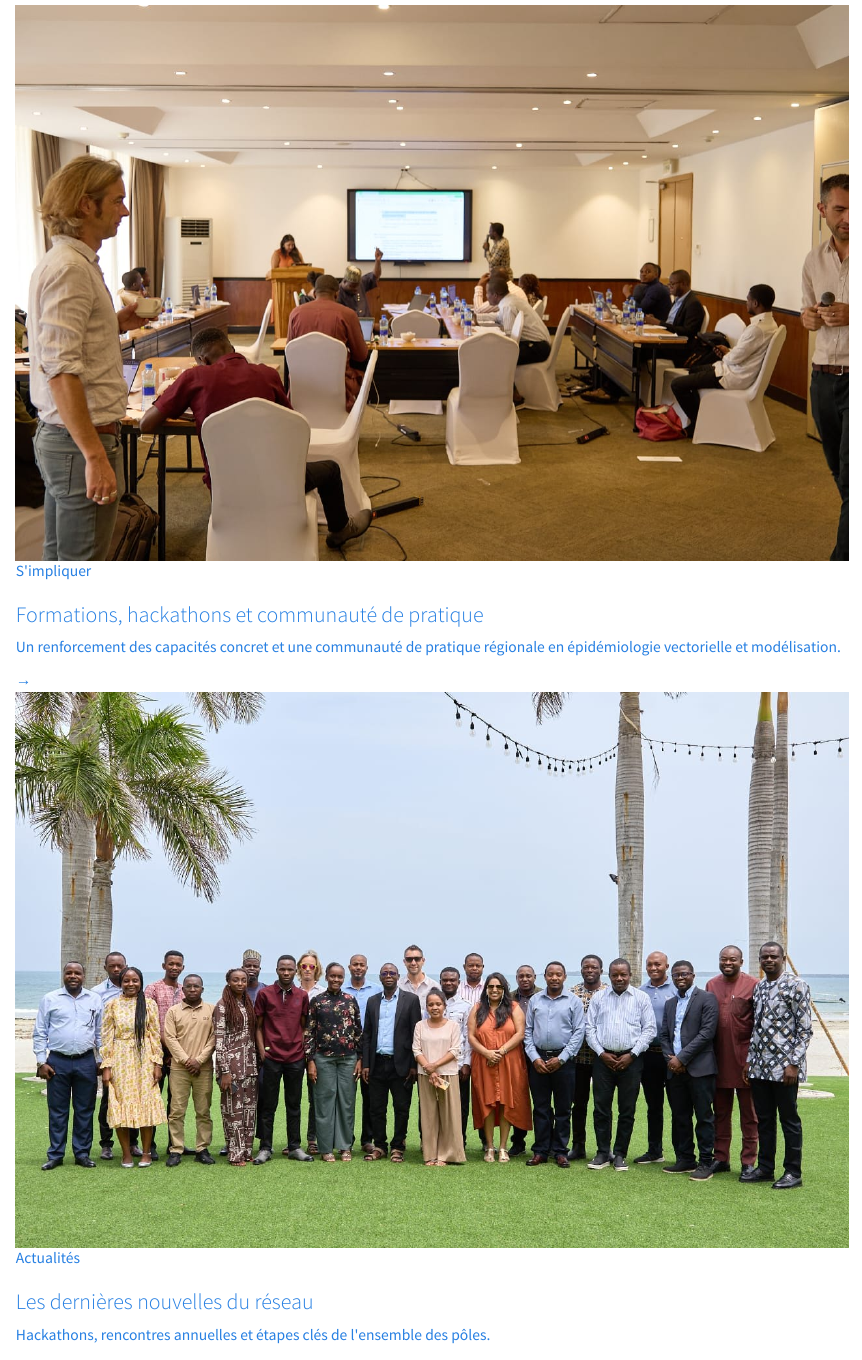
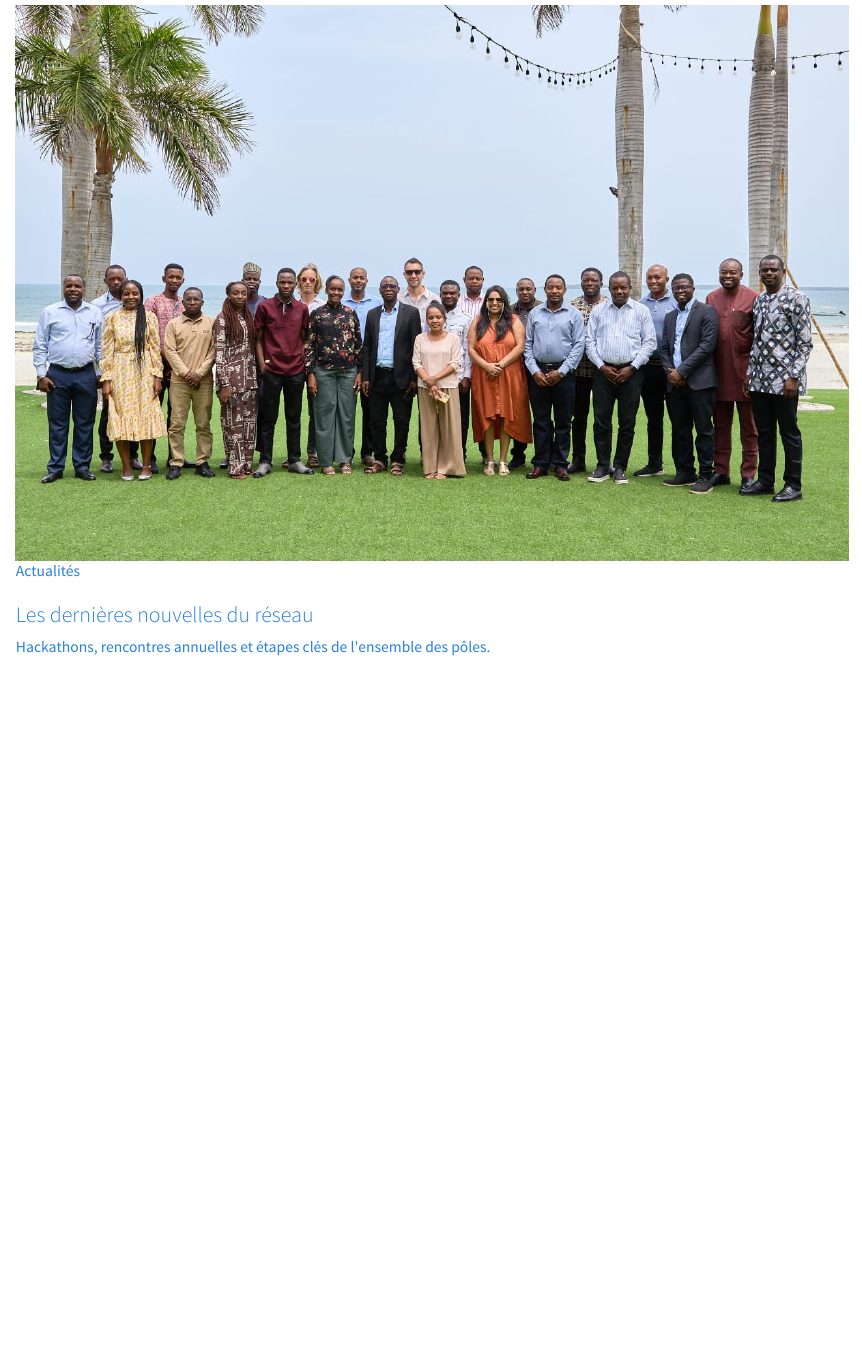
Before and after one commit to modd-africa/modd-africa.github.io, a Quarto document (fr/index.qmd): the page in a window 1100 px wide, from 4200 px down. Rendered offline with R 4.5, knitr and Pandoc in place of Quarto, with nearby package versions.

Commit message:
Remove Get Involved links, page no longer in use
Drop the homepage feature card and 404-page link that pointed at
engage.qmd (EN/FR) — the page itself is left in the repo but is no
longer linked from anywhere on the site.

```diff
--- a/fr/index.qmd
+++ b/fr/index.qmd
@@ -67,15 +67,6 @@ toc: false
           <span class="arrow" aria-hidden="true">→</span>
         </div>
       </a>
-      <a class="fcard" href="engage.html">
-        <img src="../assets/feature-engage.jpg" alt="">
-        <div class="fcard__body">
-          <span class="kicker">S'impliquer</span>
-          <h3>Formations, hackathons et communauté de pratique</h3>
-          <p>Un renforcement des capacités concret et une communauté de pratique régionale en épidémiologie vectorielle et modélisation.</p>
-          <span class="arrow" aria-hidden="true">→</span>
-        </div>
-      </a>
       <a class="fcard" href="news.html">
         <img src="../assets/news-annual-1.jpg" alt="">
         <div class="fcard__body">
```
Also changed, not shown: 404.qmd (+0 -2 lines), index.qmd (+0 -9 lines).
